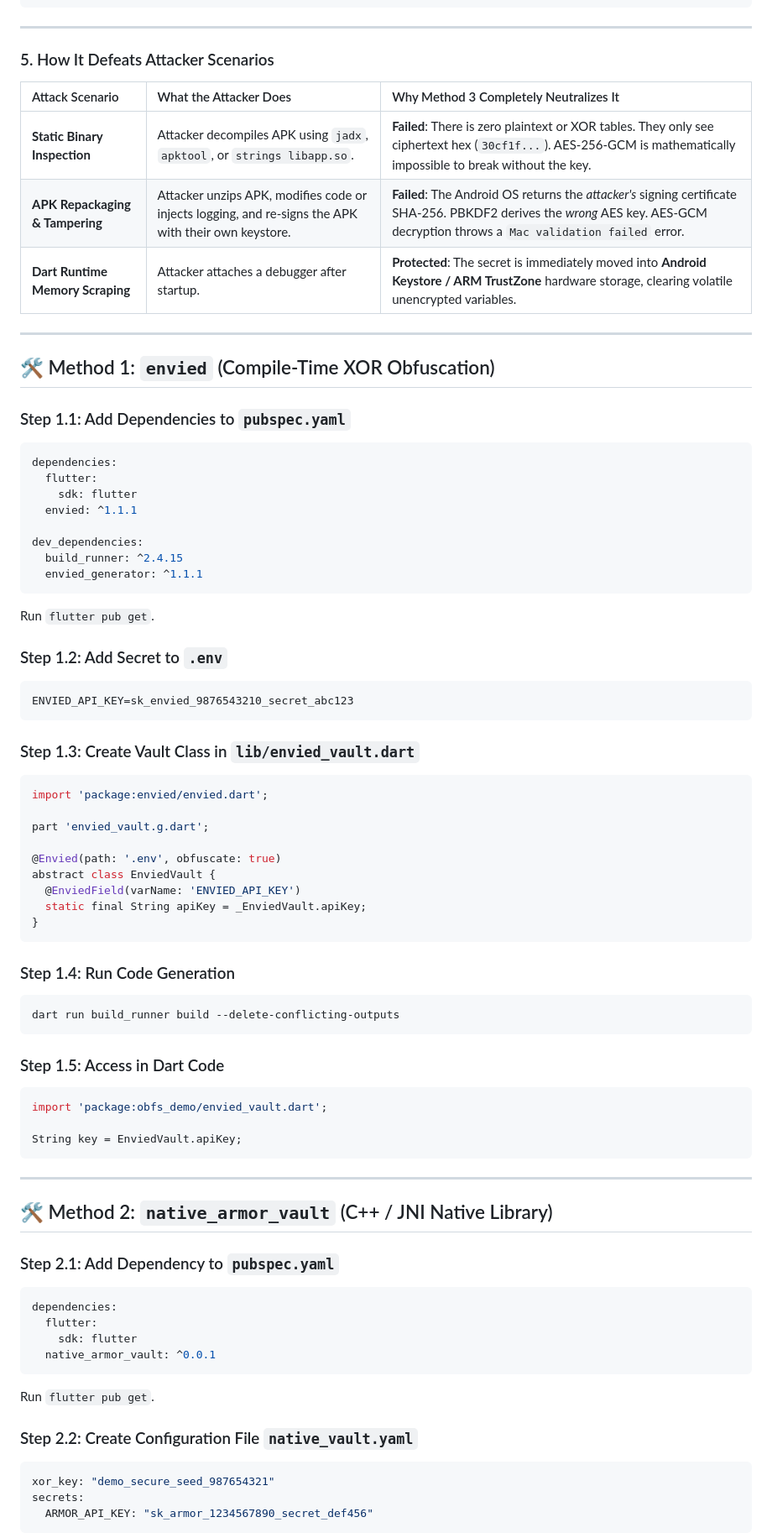
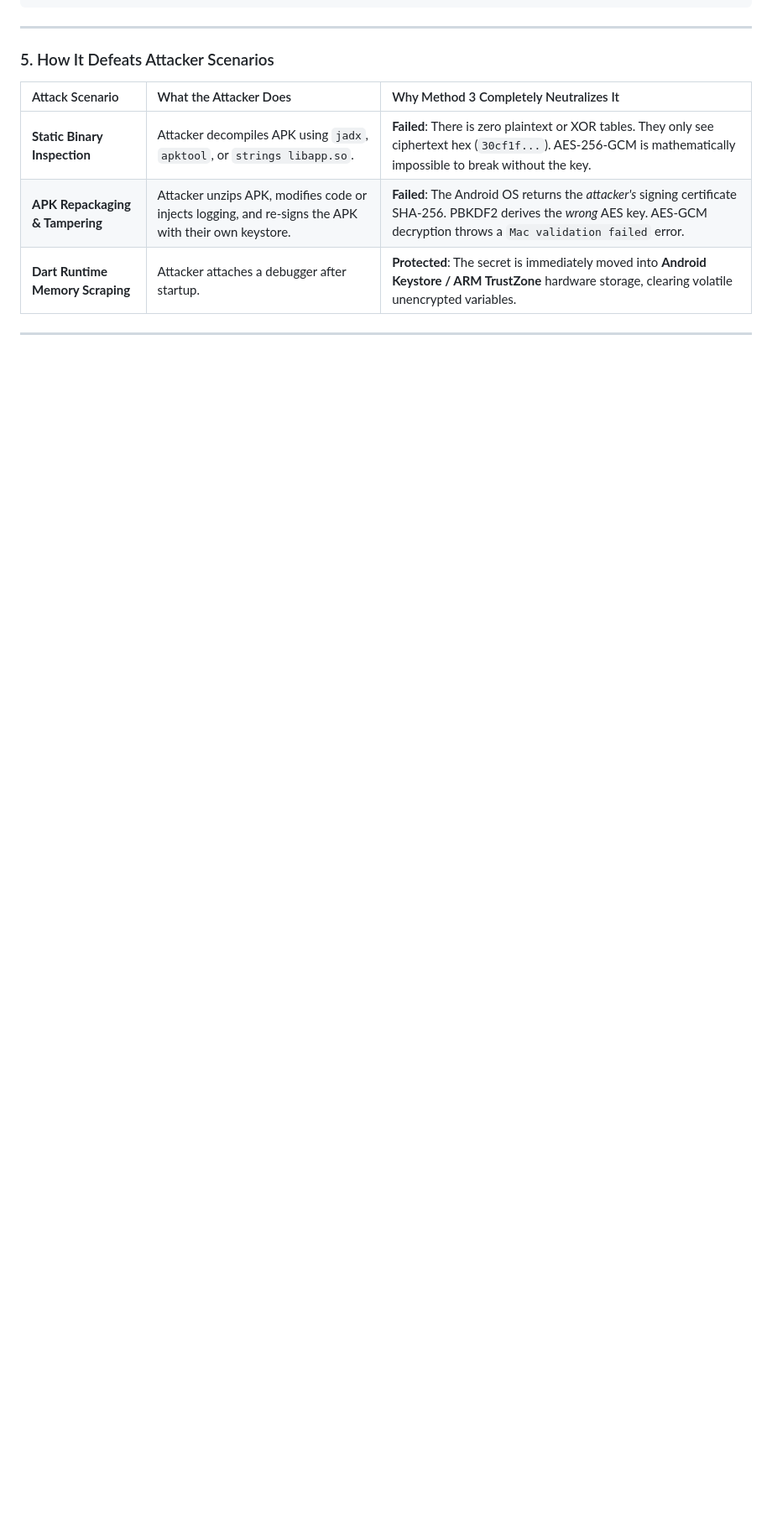
Before and after one commit to amodkanthe/key-hide-test, a Markdown page: README.md, the part around one of its changes. Shown at 84% size. GitHub-like rendering; blank space fills up the shorter version.

````diff
--- a/README.md
+++ b/README.md
@@ -282,68 +395,3 @@ class SignatureVault {
 
 ---
 
-## 🛠️ Method 1: `envied` (Compile-Time XOR Obfuscation)
-
-### Step 1.1: Add Dependencies to `pubspec.yaml`
-```yaml
-dependencies:
-  flutter:
-    sdk: flutter
-  envied: ^1.1.1
-
-dev_dependencies:
-  build_runner: ^2.4.15
-  envied_generator: ^1.1.1
-```
-Run `flutter pub get`.
-
-### Step 1.2: Add Secret to `.env`
-```env
-ENVIED_API_KEY=sk_envied_9876543210_secret_abc123
-```
-
-### Step 1.3: Create Vault Class in `lib/envied_vault.dart`
-```dart
-import 'package:envied/envied.dart';
-
-part 'envied_vault.g.dart';
-
-@Envied(path: '.env', obfuscate: true)
-abstract class EnviedVault {
-  @EnviedField(varName: 'ENVIED_API_KEY')
-  static final String apiKey = _EnviedVault.apiKey;
-}
-```
-
-### Step 1.4: Run Code Generation
-```bash
-dart run build_runner build --delete-conflicting-outputs
-```
-
-### Step 1.5: Access in Dart Code
-```dart
-import 'package:obfs_demo/envied_vault.dart';
-
-String key = EnviedVault.apiKey;
-```
-
----
-
-## 🛠️ Method 2: `native_armor_vault` (C++ / JNI Native Library)
-
-### Step 2.1: Add Dependency to `pubspec.yaml`
-```yaml
-dependencies:
-  flutter:
-    sdk: flutter
-  native_armor_vault: ^0.0.1
-```
-Run `flutter pub get`.
-
-### Step 2.2: Create Configuration File `native_vault.yaml`
-```yaml
-xor_key: "demo_secure_seed_987654321"
-secrets:
-  ARMOR_API_KEY: "sk_armor_1234567890_secret_def456"
-```
-
````
Also changed, not shown: other parts of README.md (+135 -37 lines).
